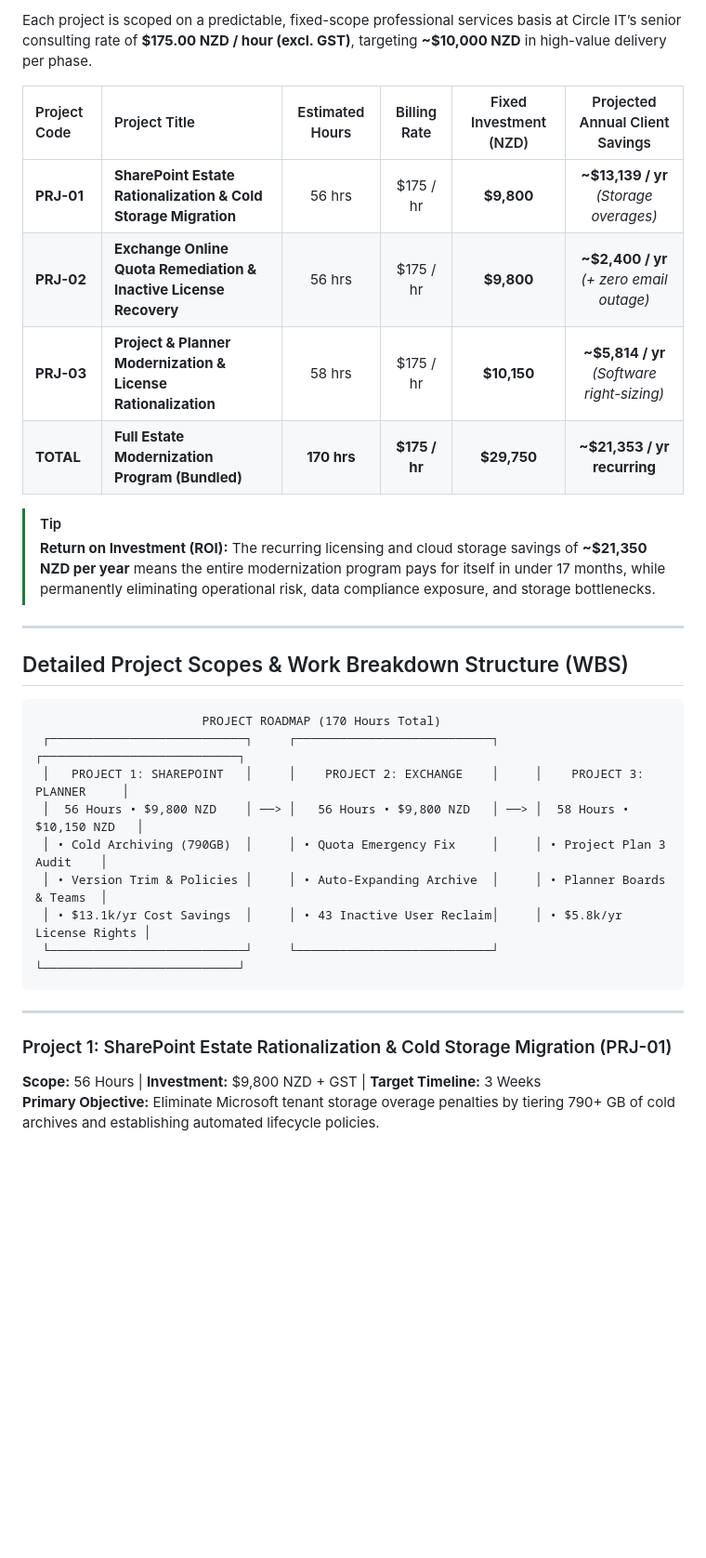
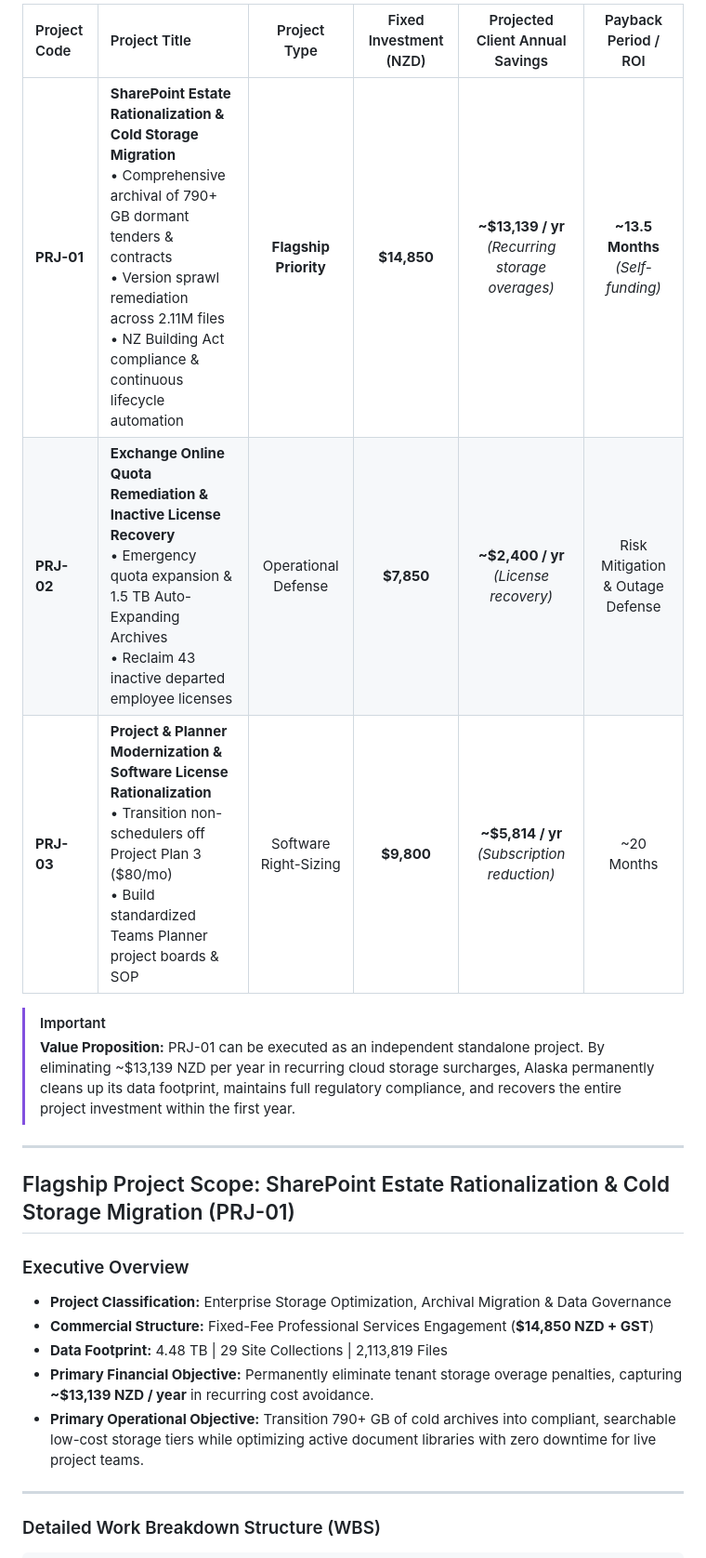
Before and after one commit to nzd0nks-alt/Alaska, a Markdown page: Alaska_Modernization_Projects_Proposal.md, the part around one of its changes. Shown at 93% size. Drawn GitHub-style; blank space fills up the shorter version.

````diff
--- a/Alaska_Modernization_Projects_Proposal.md
+++ b/Alaska_Modernization_Projects_Proposal.md
@@ -29,34 +36,25 @@ To resolve these risks and realize substantial recurring operational savings, Ci
 
-Each project is scoped on a predictable, fixed-scope professional services basis at Circle IT’s senior consulting rate of **$175.00 NZD / hour (excl. GST)**, targeting **~$10,000 NZD** in high-value delivery per phase.
+| Project Code | Project Title | Project Type | Fixed Investment (NZD) | Projected Client Annual Savings | Payback Period / ROI |
+| :--- | :--- | :---: | :---: | :---: | :---: |
+| **PRJ-01** | **SharePoint Estate Rationalization & Cold Storage Migration**<br>• Comprehensive archival of 790+ GB dormant tenders & contracts<br>• Version sprawl remediation across 2.11M files<br>• NZ Building Act compliance & continuous lifecycle automation | **Flagship Priority** | **$14,850** | **~$13,139 / yr** *(Recurring storage overages)* | **~13.5 Months** *(Self-funding)* |
+| **PRJ-02** | **Exchange Online Quota Remediation & Inactive License Recovery**<br>• Emergency quota expansion & 1.5 TB Auto-Expanding Archives<br>• Reclaim 43 inactive departed employee licenses | Operational Defense | **$7,850** | **~$2,400 / yr** *(License recovery)* | Risk Mitigation & Outage Defense |
+| **PRJ-03** | **Project & Planner Modernization & Software License Rationalization**<br>• Transition non-schedulers off Project Plan 3 ($80/mo)<br>• Build standardized Teams Planner project boards & SOP | Software Right-Sizing | **$9,800** | **~$5,814 / yr** *(Subscription reduction)* | ~20 Months |
 
-| Project Code | Project Title | Estimated Hours | Billing Rate | Fixed Investment (NZD) | Projected Annual Client Savings |
-| :--- | :--- | :---: | :---: | :---: | :---: |
-| **PRJ-01** | **SharePoint Estate Rationalization & Cold Storage Migration** | 56 hrs | $175 / hr | **$9,800** | **~$13,139 / yr** *(Storage overages)* |
-| **PRJ-02** | **Exchange Online Quota Remediation & Inactive License Recovery** | 56 hrs | $175 / hr | **$9,800** | **~$2,400 / yr** *(+ zero email outage)* |
-| **PRJ-03** | **Project & Planner Modernization & License Rationalization** | 58 hrs | $175 / hr | **$10,150** | **~$5,814 / yr** *(Software right-sizing)* |
-| **TOTAL** | **Full Estate Modernization Program (Bundled)** | **170 hrs** | **$175 / hr** | **$29,750** | **~$21,353 / yr recurring** |
-
-> [!TIP]
-> **Return on Investment (ROI):** The recurring licensing and cloud storage savings of **~$21,350 NZD per year** means the entire modernization program pays for itself in under 17 months, while permanently eliminating operational risk, data compliance exposure, and storage bottlenecks.
+> [!IMPORTANT]
+> **Value Proposition:** PRJ-01 can be executed as an independent standalone project. By eliminating ~$13,139 NZD per year in recurring cloud storage surcharges, Alaska permanently cleans up its data footprint, maintains full regulatory compliance, and recovers the entire project investment within the first year.
 
 ---
 
-## Detailed Project Scopes & Work Breakdown Structure (WBS)
+## Flagship Project Scope: SharePoint Estate Rationalization & Cold Storage Migration (PRJ-01)
 
-```
-                       PROJECT ROADMAP (170 Hours Total)
- ┌───────────────────────────┐     ┌───────────────────────────┐     ┌───────────────────────────┐
- │   PROJECT 1: SHAREPOINT   │     │    PROJECT 2: EXCHANGE    │     │    PROJECT 3: PLANNER     │
- │  56 Hours • $9,800 NZD    │ ──> │   56 Hours • $9,800 NZD   │ ──> │  58 Hours • $10,150 NZD   │
- │ • Cold Archiving (790GB)  │     │ • Quota Emergency Fix     │     │ • Project Plan 3 Audit    │
- │ • Version Trim & Policies │     │ • Auto-Expanding Archive  │     │ • Planner Boards & Teams  │
- │ • $13.1k/yr Cost Savings  │     │ • 43 Inactive User Reclaim│     │ • $5.8k/yr License Rights │
- └───────────────────────────┘     └───────────────────────────┘     └───────────────────────────┘
-```
+### Executive Overview
+- **Project Classification:** Enterprise Storage Optimization, Archival Migration & Data Governance
+- **Commercial Structure:** Fixed-Fee Professional Services Engagement (**$14,850 NZD + GST**)
+- **Data Footprint:** 4.48 TB | 29 Site Collections | 2,113,819 Files
+- **Primary Financial Objective:** Permanently eliminate tenant storage overage penalties, capturing **~$13,139 NZD / year** in recurring cost avoidance.
+- **Primary Operational Objective:** Transition 790+ GB of cold archives into compliant, searchable low-cost storage tiers while optimizing active document libraries with zero downtime for live project teams.
 
 ---
 
-### Project 1: SharePoint Estate Rationalization & Cold Storage Migration (PRJ-01)
-**Scope:** 56 Hours | **Investment:** $9,800 NZD + GST | **Target Timeline:** 3 Weeks
-**Primary Objective:** Eliminate Microsoft tenant storage overage penalties by tiering 790+ GB of cold archives and establishing automated lifecycle policies.
+### Detailed Work Breakdown Structure (WBS)
 
````
Also changed, not shown: other parts of Alaska_Modernization_Projects_Proposal.md (+92 -86 lines).
